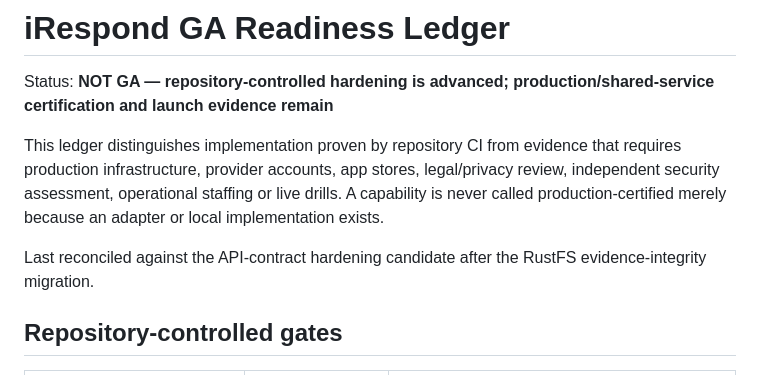
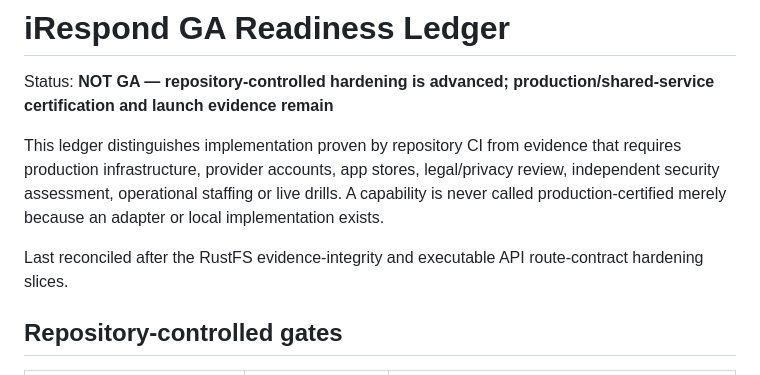
Before and after one commit to Atlasfsp/iRespond, a Markdown page: docs/GA_READINESS.md, the part around the change. Rendered like a GitHub page.

Commit message:
docs: finalize API contract ledger reconciliation

```diff
--- a/docs/GA_READINESS.md
+++ b/docs/GA_READINESS.md
@@ -4,7 +4,7 @@ Status: **NOT GA — repository-controlled hardening is advanced; production/sha
 
 This ledger distinguishes implementation proven by repository CI from evidence that requires production infrastructure, provider accounts, app stores, legal/privacy review, independent security assessment, operational staffing or live drills. A capability is never called production-certified merely because an adapter or local implementation exists.
 
-Last reconciled against the API-contract hardening candidate after the RustFS evidence-integrity migration.
+Last reconciled after the RustFS evidence-integrity and executable API route-contract hardening slices.
 
 ## Repository-controlled gates
 
```
